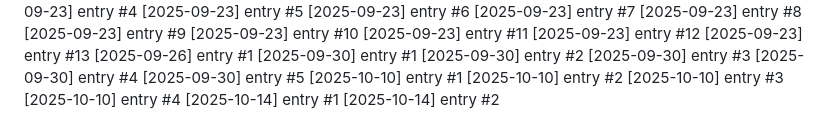
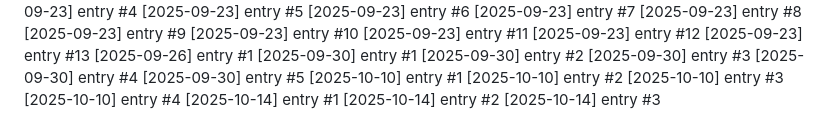
Before and after one commit to Lijnaff/project-glitch, a Markdown page: dev-notes.md, the part around the change. Rendered like a GitHub page.

Commit message:
update: 2025-10-14 (3/3)

```diff
--- a/dev-notes.md
+++ b/dev-notes.md
@@ -151,3 +151,4 @@
 [2025-10-10] entry #4
 [2025-10-14] entry #1
 [2025-10-14] entry #2
+[2025-10-14] entry #3
```
